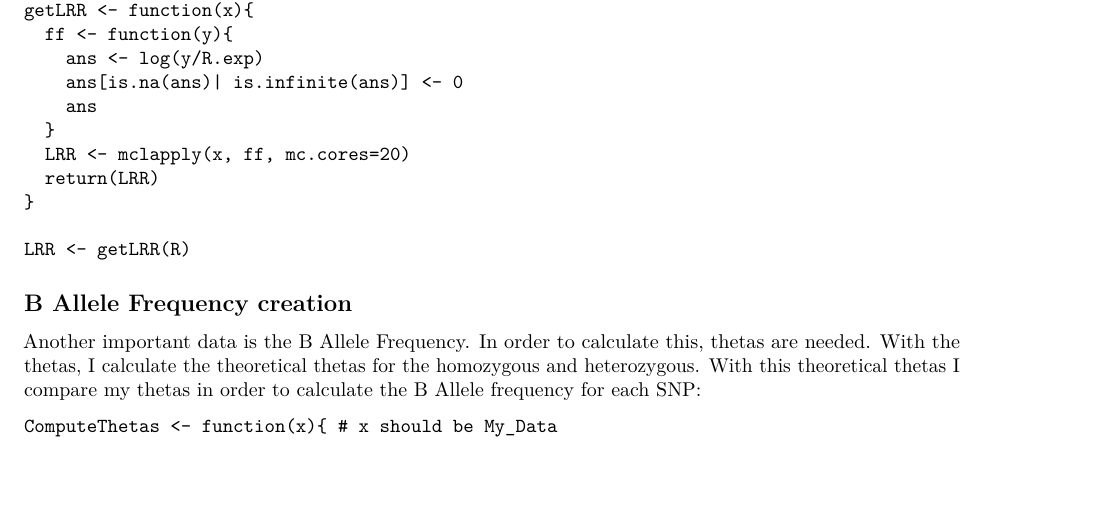
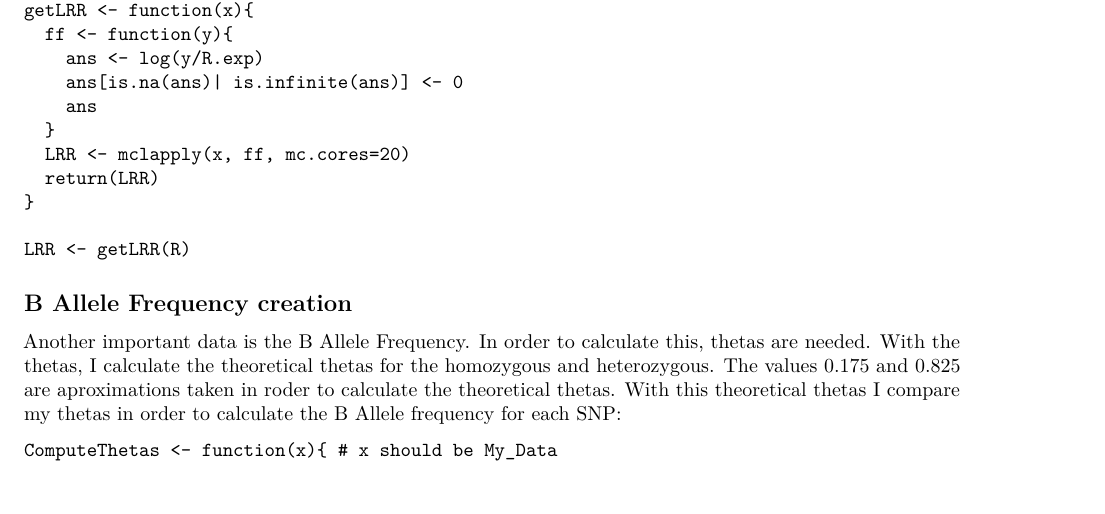
Before and after one commit to isglobal-brge/master_thesis, an R Markdown document (LOY_interaction/Transf.2.RawData.Rmd): part of page 2 of 4, cut so that both start at the same text, the shorter picture padded with empty space. Rendered offline with R 4.5, knitr and Pandoc, then LaTeX, with nearby package versions.

Commit message:
Update Transf.2.RawData.Rmd

````diff
--- a/LOY_interaction/Transf.2.RawData.Rmd
+++ b/LOY_interaction/Transf.2.RawData.Rmd
@@ -114,7 +114,7 @@ LRR <- getLRR(R)
 
 ## B Allele Frequency creation
 
-Another important data is the B Allele Frequency. In order to calculate this, thetas are needed. With the thetas, I calculate the theoretical thetas for the homozygous and heterozygous. With this theoretical thetas I compare my thetas in order to calculate the B Allele frequency for each SNP:
+Another important data is the B Allele Frequency. In order to calculate this, thetas are needed. With the thetas, I calculate the theoretical thetas for the homozygous and heterozygous. The values 0.175 and 0.825 are aproximations taken in roder to calculate the theoretical thetas. With this theoretical thetas I compare my thetas in order to calculate the B Allele frequency for each SNP:
 
 ```{}
 ComputeThetas <- function(x){ # x should be My_Data
````
